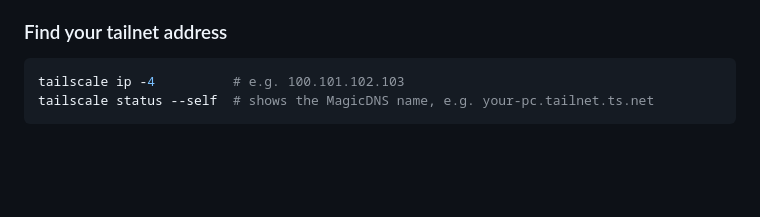
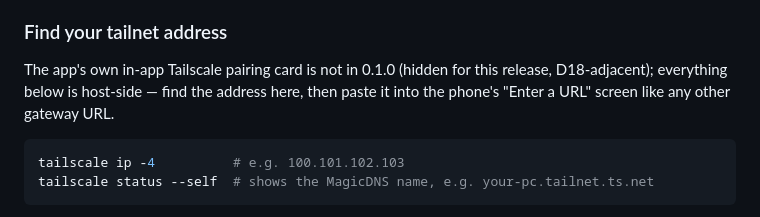
Before and after one commit to darth-modder/hermes-mobile-client, a Markdown page: docs/CONNECTING.md, the part around the change. Drawn GitHub-style; blank space fills up the shorter version.

Commit message:
docs(connecting): note the in-app Tailscale pairing card isn't in 0.1.0
6224d27 hid the entry point (SHOW_TAILSCALE_PAIRING); this file's own
Tailscale content was always host-side ("find your tailnet address") and
still is -- nothing here needed removing, just a line saying the phone
side of it is a manual paste into "Enter a URL" for this release, not a
guided pairing flow.

Co-Authored-By: Claude Sonnet 5 <noreply@anthropic.com>

````diff
--- a/docs/CONNECTING.md
+++ b/docs/CONNECTING.md
@@ -264,6 +264,10 @@ makes the connect screen's warning go away, because there is then nothing to war
 
 ### Find your tailnet address
 
+The app's own in-app Tailscale pairing card is not in 0.1.0 (hidden for this release, D18-adjacent);
+everything below is host-side — find the address here, then paste it into the phone's "Enter a URL"
+screen like any other gateway URL.
+
 ```bash
 tailscale ip -4          # e.g. 100.101.102.103
 tailscale status --self  # shows the MagicDNS name, e.g. your-pc.tailnet.ts.net
````
